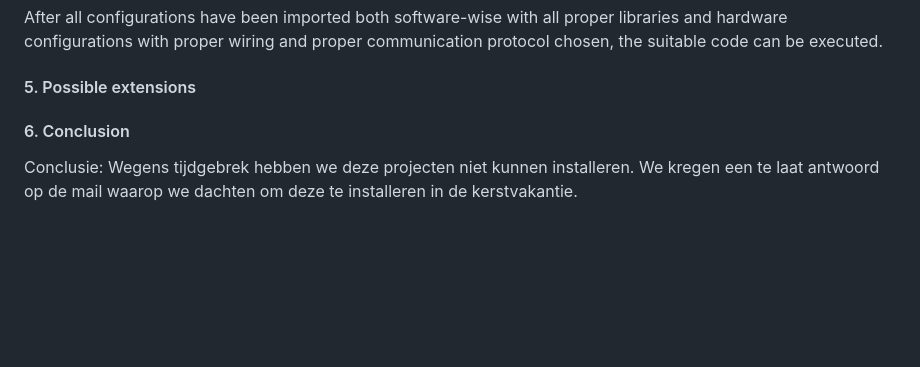
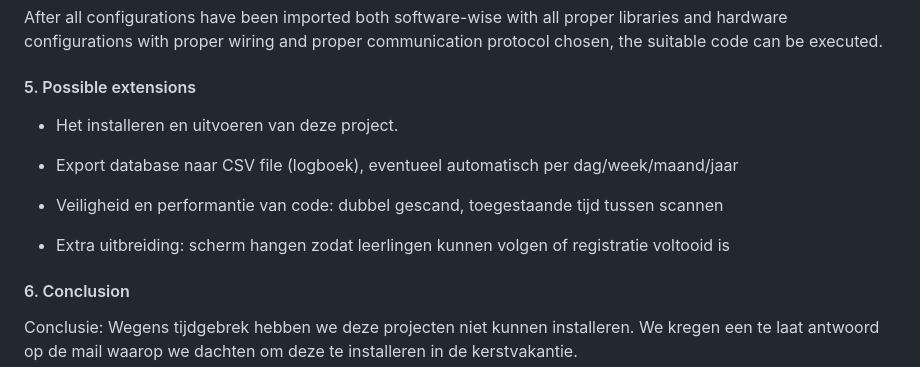
Before and after one commit to Emre-Dag/Tijdsregistratiesysteem, a Markdown page: README.md, the part around the change. Drawn GitHub-style; blank space fills up the shorter version.

```diff
--- a/README.md
+++ b/README.md
@@ -151,6 +151,13 @@ After all configurations have been imported both software-wise with all proper l
 
 #### 5. Possible extensions <a name="5"></a>
 
+- Het installeren en uitvoeren van deze project.
+
+- Export database naar CSV file (logboek), eventueel automatisch per dag/week/maand/jaar
+- Veiligheid en performantie van code: dubbel gescand, toegestaande tijd tussen scannen
+
+- Extra uitbreiding: scherm hangen zodat leerlingen kunnen volgen of registratie voltooid is
+
 
 #### 6. Conclusion <a name="6"></a>
 Conclusie: Wegens tijdgebrek hebben we deze projecten niet kunnen installeren. We kregen een te laat antwoord op de mail waarop we dachten om deze te installeren in de kerstvakantie.
```
